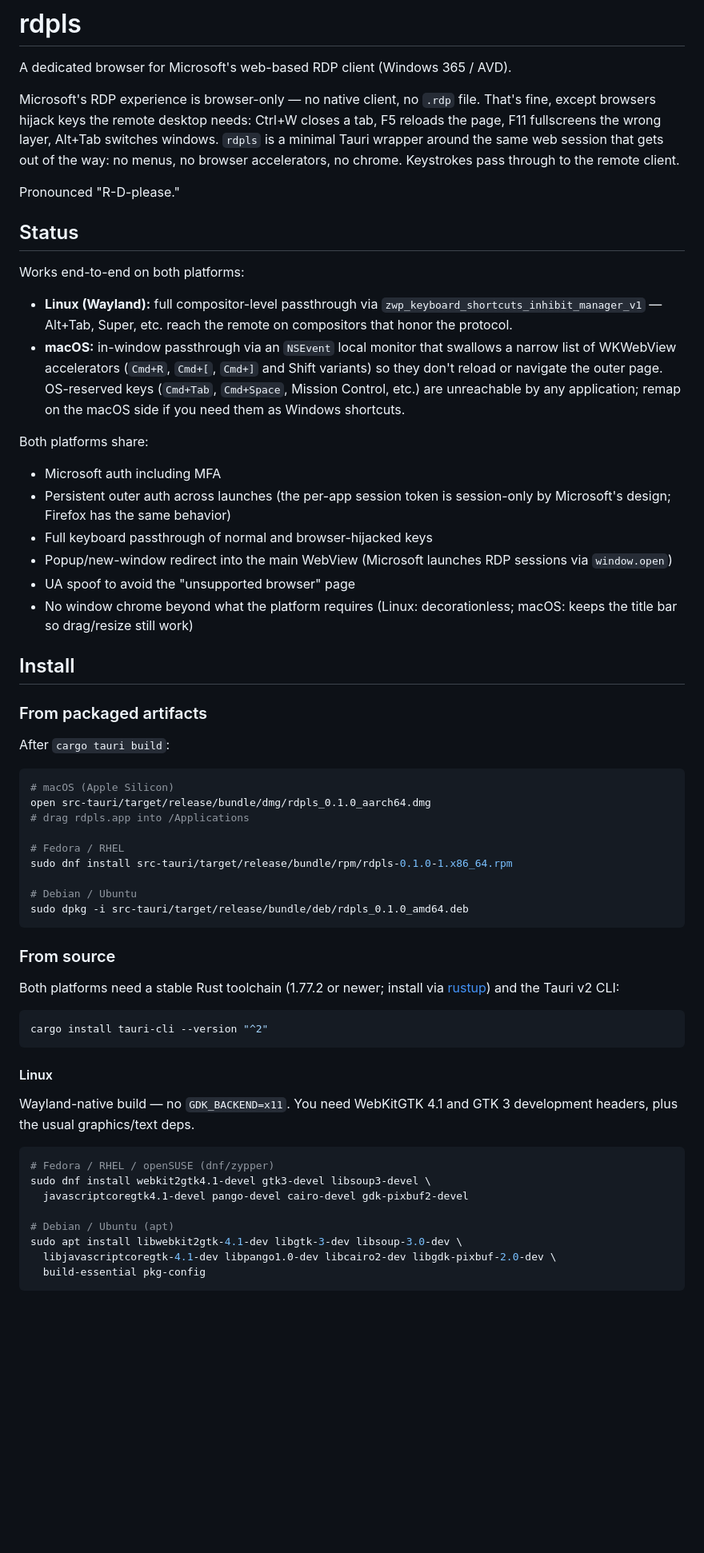
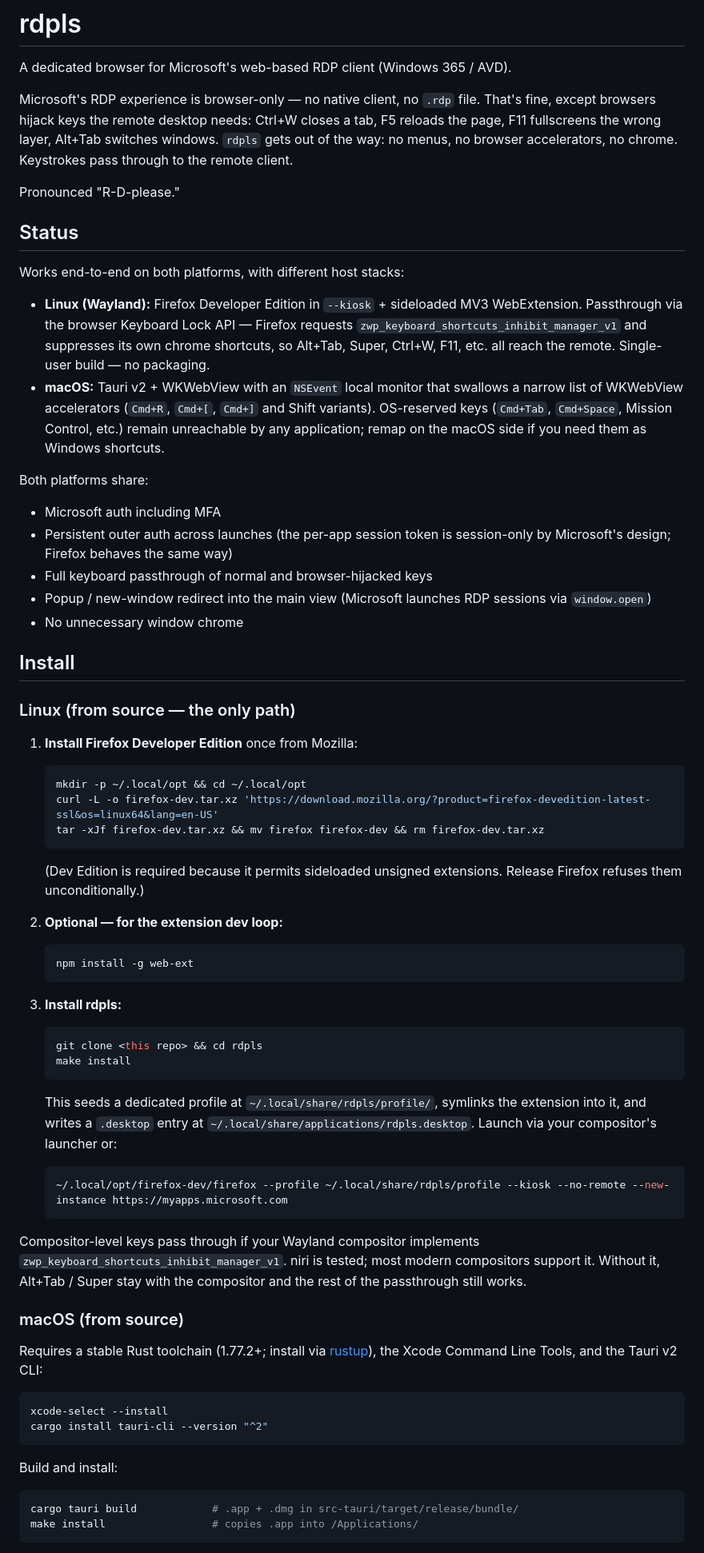
Before and after one commit to thays42/rdpls, a Markdown page: README.md, the part around one of its changes. Shown at 80% size. GitHub-like rendering; blank space fills up the shorter version.

````diff
--- a/README.md
+++ b/README.md
@@ -2,64 +2,73 @@
 
 A dedicated browser for Microsoft's web-based RDP client (Windows 365 / AVD).
 
-Microsoft's RDP experience is browser-only — no native client, no `.rdp` file. That's fine, except browsers hijack keys the remote desktop needs: Ctrl+W closes a tab, F5 reloads the page, F11 fullscreens the wrong layer, Alt+Tab switches windows. `rdpls` is a minimal Tauri wrapper around the same web session that gets out of the way: no menus, no browser accelerators, no chrome. Keystrokes pass through to the remote client.
+Microsoft's RDP experience is browser-only — no native client, no `.rdp` file. That's fine, except browsers hijack keys the remote desktop needs: Ctrl+W closes a tab, F5 reloads the page, F11 fullscreens the wrong layer, Alt+Tab switches windows. `rdpls` gets out of the way: no menus, no browser accelerators, no chrome. Keystrokes pass through to the remote client.
 
 Pronounced "R-D-please."
 
 ## Status
 
-Works end-to-end on both platforms:
+Works end-to-end on both platforms, with different host stacks:
 
-- **Linux (Wayland):** full compositor-level passthrough via `zwp_keyboard_shortcuts_inhibit_manager_v1` — Alt+Tab, Super, etc. reach the remote on compositors that honor the protocol.
-- **macOS:** in-window passthrough via an `NSEvent` local monitor that swallows a narrow list of WKWebView accelerators (`Cmd+R`, `Cmd+[`, `Cmd+]` and Shift variants) so they don't reload or navigate the outer page. OS-reserved keys (`Cmd+Tab`, `Cmd+Space`, Mission Control, etc.) are unreachable by any application; remap on the macOS side if you need them as Windows shortcuts.
+- **Linux (Wayland):** Firefox Developer Edition in `--kiosk` + sideloaded MV3 WebExtension. Passthrough via the browser Keyboard Lock API — Firefox requests `zwp_keyboard_shortcuts_inhibit_manager_v1` and suppresses its own chrome shortcuts, so Alt+Tab, Super, Ctrl+W, F11, etc. all reach the remote. Single-user build — no packaging.
+- **macOS:** Tauri v2 + WKWebView with an `NSEvent` local monitor that swallows a narrow list of WKWebView accelerators (`Cmd+R`, `Cmd+[`, `Cmd+]` and Shift variants). OS-reserved keys (`Cmd+Tab`, `Cmd+Space`, Mission Control, etc.) remain unreachable by any application; remap on the macOS side if you need them as Windows shortcuts.
 
 Both platforms share:
 
 - Microsoft auth including MFA
-- Persistent outer auth across launches (the per-app session token is session-only by Microsoft's design; Firefox has the same behavior)
+- Persistent outer auth across launches (the per-app session token is session-only by Microsoft's design; Firefox behaves the same way)
 - Full keyboard passthrough of normal and browser-hijacked keys
-- Popup/new-window redirect into the main WebView (Microsoft launches RDP sessions via `window.open`)
-- UA spoof to avoid the "unsupported browser" page
-- No window chrome beyond what the platform requires (Linux: decorationless; macOS: keeps the title bar so drag/resize still work)
+- Popup / new-window redirect into the main view (Microsoft launches RDP sessions via `window.open`)
+- No unnecessary window chrome
 
 ## Install
 
-### From packaged artifacts
+### Linux (from source — the only path)
 
-After `cargo tauri build`:
+1. **Install Firefox Developer Edition** once from Mozilla:
+
+   ```bash
+   mkdir -p ~/.local/opt && cd ~/.local/opt
+   curl -L -o firefox-dev.tar.xz 'https://download.mozilla.org/?product=firefox-devedition-latest-ssl&os=linux64&lang=en-US'
+   tar -xJf firefox-dev.tar.xz && mv firefox firefox-dev && rm firefox-dev.tar.xz
+   ```
+
+   (Dev Edition is required because it permits sideloaded unsigned extensions. Release Firefox refuses them unconditionally.)
+
+2. **Optional — for the extension dev loop:**
+
+   ```bash
+   npm install -g web-ext
+   ```
+
+3. **Install rdpls:**
+
+   ```bash
+   git clone <this repo> && cd rdpls
+   make install
+   ```
+
+   This seeds a dedicated profile at `~/.local/share/rdpls/profile/`, symlinks the extension into it, and writes a `.desktop` entry at `~/.local/share/applications/rdpls.desktop`. Launch via your compositor's launcher or:
+
+   ```bash
+   ~/.local/opt/firefox-dev/firefox --profile ~/.local/share/rdpls/profile --kiosk --no-remote --new-instance https://myapps.microsoft.com
+   ```
+
+Compositor-level keys pass through if your Wayland compositor implements `zwp_keyboard_shortcuts_inhibit_manager_v1`. niri is tested; most modern compositors support it. Without it, Alt+Tab / Super stay with the compositor and the rest of the passthrough still works.
+
+### macOS (from source)
+
+Requires a stable Rust toolchain (1.77.2+; install via [rustup](https://rustup.rs)), the Xcode Command Line Tools, and the Tauri v2 CLI:
 
 ```bash
-# macOS (Apple Silicon)
-open src-tauri/target/release/bundle/dmg/rdpls_0.1.0_aarch64.dmg
-# drag rdpls.app into /Applications
-
-# Fedora / RHEL
-sudo dnf install src-tauri/target/release/bundle/rpm/rdpls-0.1.0-1.x86_64.rpm
-
-# Debian / Ubuntu
-sudo dpkg -i src-tauri/target/release/bundle/deb/rdpls_0.1.0_amd64.deb
-```
-
-### From source
-
-Both platforms need a stable Rust toolchain (1.77.2 or newer; install via [rustup](https://rustup.rs)) and the Tauri v2 CLI:
-
-```bash
+xcode-select --install
 cargo install tauri-cli --version "^2"
 ```
 
-#### Linux
-
-Wayland-native build — no `GDK_BACKEND=x11`. You need WebKitGTK 4.1 and GTK 3 development headers, plus the usual graphics/text deps.
+Build and install:
 
 ```bash
-# Fedora / RHEL / openSUSE (dnf/zypper)
-sudo dnf install webkit2gtk4.1-devel gtk3-devel libsoup3-devel \
-  javascriptcoregtk4.1-devel pango-devel cairo-devel gdk-pixbuf2-devel
-
-# Debian / Ubuntu (apt)
-sudo apt install libwebkit2gtk-4.1-dev libgtk-3-dev libsoup-3.0-dev \
-  libjavascriptcoregtk-4.1-dev libpango1.0-dev libcairo2-dev libgdk-pixbuf-2.0-dev \
-  build-essential pkg-config
+cargo tauri build            # .app + .dmg in src-tauri/target/release/bundle/
+make install                 # copies .app into /Applications/
 ```
 
````
Also changed, not shown: other parts of README.md (+31 -48 lines), CLAUDE.md (+63 -52 lines).
